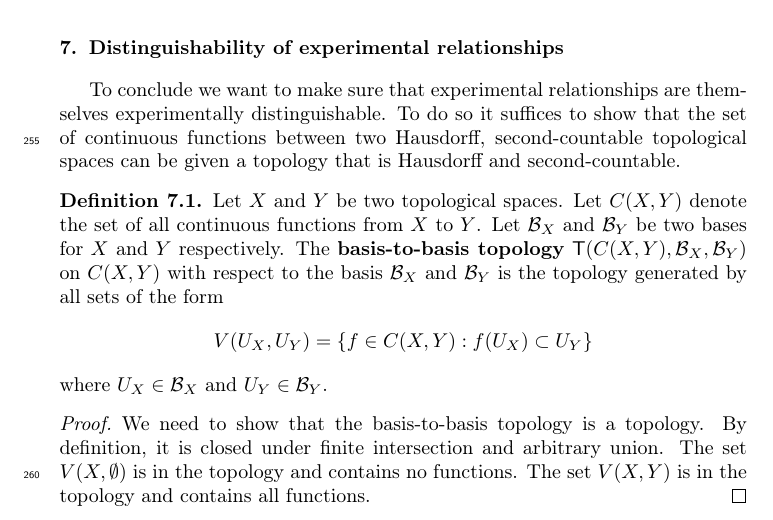
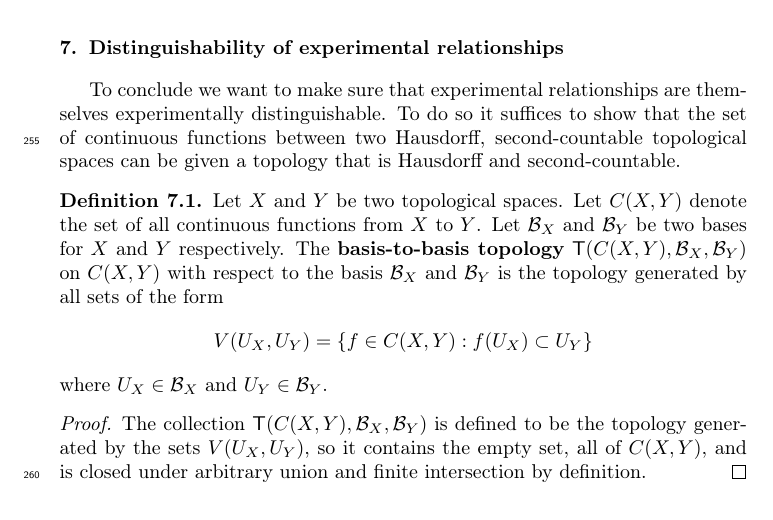
Before and after one commit to assumptionsofphysics/assumptionsofphysics, a LaTeX paper (Articles/TopologyAndExperimentalDistinguishability/article.tex): part of page 8 of 10, cut so that both start at the same text. Compiled offline with pdfLaTeX.

Commit message:
Using Mark's wording

```diff
--- a/Articles/TopologyAndExperimentalDistinguishability/article.tex
+++ b/Articles/TopologyAndExperimentalDistinguishability/article.tex
@@ -319,7 +319,7 @@ where $U_X \in \mathcal{B}_X$ and $U_Y \in \mathcal{B}_Y$.
 \end{defn}
 
 \begin{proof}
-	We need to show that the basis-to-basis topology is a topology. By definition, it is closed under finite intersection and arbitrary union. The set $V(X,\emptyset)$ is in the topology and contains no functions.  The set $V(X,Y)$ is in the topology and contains all functions.
+	The collection $\mathsf{T}(C(X,Y), \mathcal{B}_X, \mathcal{B}_Y)$ is defined to be the topology generated by the sets $V(U_X,U_Y)$, so it contains the empty set, all of $C(X,Y)$, and is closed under arbitrary union and finite intersection by definition.
 \end{proof}
 
 \begin{prop}
```
